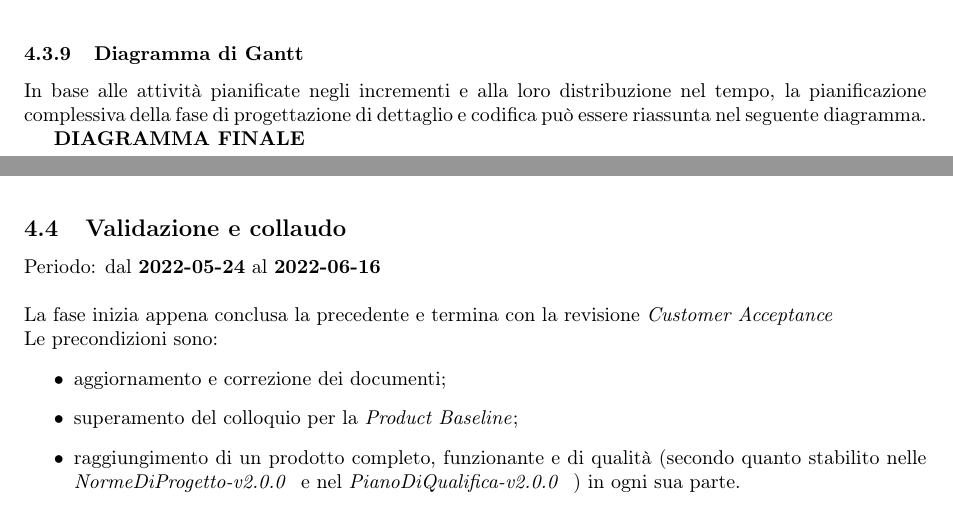
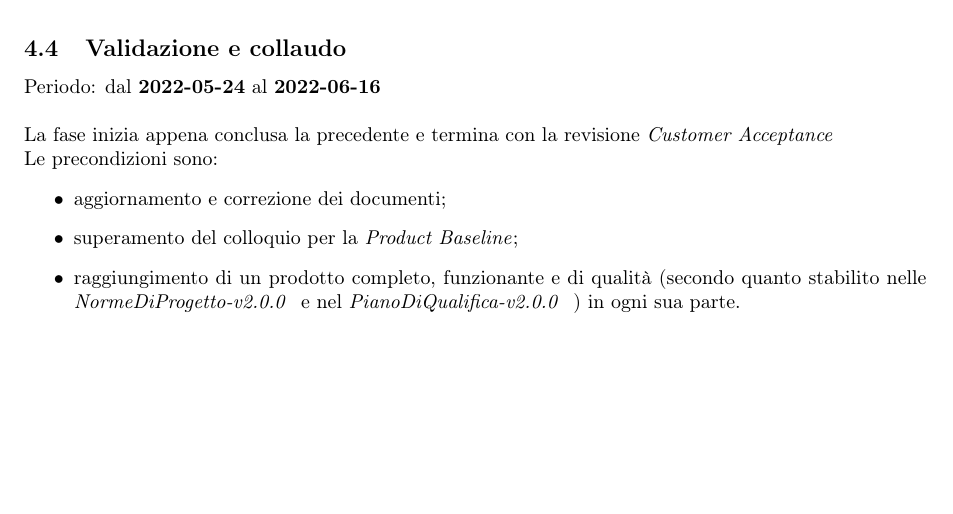
Before and after one commit to DreamTeamSWE/Documenti, a LaTeX document (piano_di_progetto/piano_di_progetto.tex, which reads piano_di_progetto/Sezioni/progettazione_codifica.tex): two parts of pages 39 and 40 of 97 before the commit and part of page 39 of 96 after it, the two joined at a grey line, cut at the place of the change, the shorter picture padded with empty space. Compiled offline with pdfLaTeX.

Commit message:
correzioni

```diff
--- a/piano_di_progetto/Sezioni/progettazione_codifica.tex
+++ b/piano_di_progetto/Sezioni/progettazione_codifica.tex
@@ -453,11 +453,3 @@ Per raggiungere gli obiettivi preposti, il gruppo ritiene che dovranno essere sv
 	\includegraphics[scale=0.45]{Sezioni/gantt/VIII_incremento.png}
 	\caption{Diagramma di Gantt - VIII Incremento, Progettazione e Codifica}
 \end{figure}
-
-\pagebreak
-
-\subsubsection{Diagramma di Gantt}
-In base alle attività pianificate negli incrementi e alla loro distribuzione nel tempo, la pianificazione complessiva della fase di progettazione di dettaglio e codifica può essere riassunta nel seguente diagramma.
-
-
-\textbf{DIAGRAMMA FINALE}
```
Also changed, not shown: piano_di_progetto/Sezioni/gantt/progettazione_codifica.png, piano_di_progetto/Sezioni/gantt/validazione_collaudo.png, piano_di_progetto/Sezioni/validazione_collaudo.tex (line endings or trailing spaces), 3 other files.
